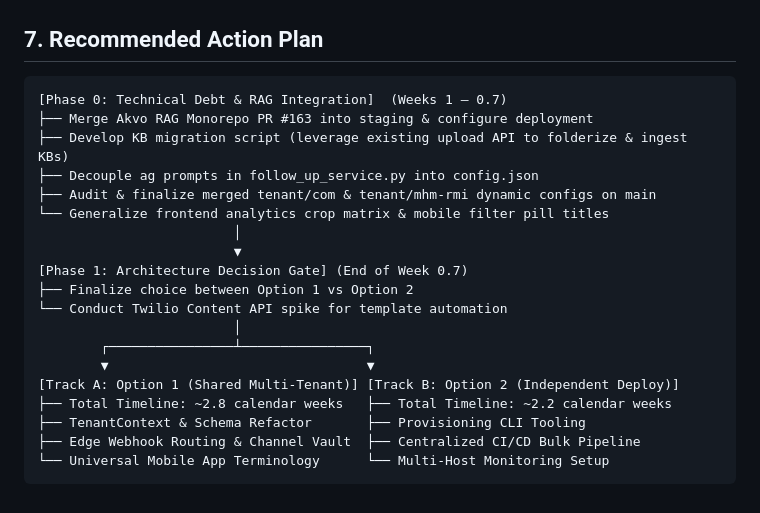
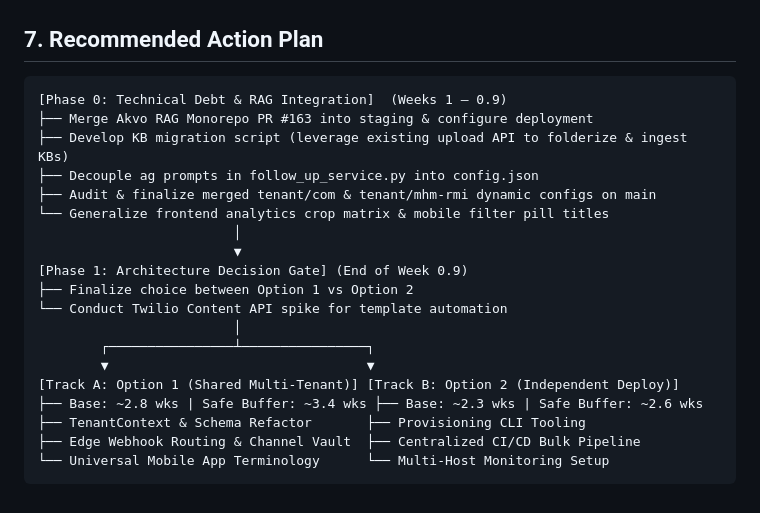
Before and after one commit to akvo/agriconnect, a Markdown page: docs/AKVOCONNECT_TECHNICAL_SUMMARY_AND_PROPOSAL.md, the part around one of its changes. Rendered like a GitHub page.

````diff
--- a/docs/AKVOCONNECT_TECHNICAL_SUMMARY_AND_PROPOSAL.md
+++ b/docs/AKVOCONNECT_TECHNICAL_SUMMARY_AND_PROPOSAL.md
@@ -545,7 +559,7 @@ To reach final consensus between engineering and product leadership, the followi
 ## 7. Recommended Action Plan
 
 ```
-[Phase 0: Technical Debt & RAG Integration]  (Weeks 1 – 0.7)
+[Phase 0: Technical Debt & RAG Integration]  (Weeks 1 – 0.9)
 ├── Merge Akvo RAG Monorepo PR #163 into staging & configure deployment
 ├── Develop KB migration script (leverage existing upload API to folderize & ingest KBs)
 ├── Decouple ag prompts in follow_up_service.py into config.json
@@ -553,14 +567,14 @@ To reach final consensus between engineering and product leadership, the followi
 └── Generalize frontend analytics crop matrix & mobile filter pill titles
                          │
                          ▼
-[Phase 1: Architecture Decision Gate] (End of Week 0.7)
+[Phase 1: Architecture Decision Gate] (End of Week 0.9)
 ├── Finalize choice between Option 1 vs Option 2
 └── Conduct Twilio Content API spike for template automation
                          │
         ┌────────────────┴────────────────┐
         ▼                                 ▼
 [Track A: Option 1 (Shared Multi-Tenant)] [Track B: Option 2 (Independent Deploy)]
-├── Total Timeline: ~2.8 calendar weeks   ├── Total Timeline: ~2.2 calendar weeks
+├── Base: ~2.8 wks | Safe Buffer: ~3.4 wks ├── Base: ~2.3 wks | Safe Buffer: ~2.6 wks
 ├── TenantContext & Schema Refactor       ├── Provisioning CLI Tooling
 ├── Edge Webhook Routing & Channel Vault  ├── Centralized CI/CD Bulk Pipeline
 └── Universal Mobile App Terminology      └── Multi-Host Monitoring Setup
````
Also changed, not shown: other parts of docs/AKVOCONNECT_TECHNICAL_SUMMARY_AND_PROPOSAL.md (+23 -9 lines).
